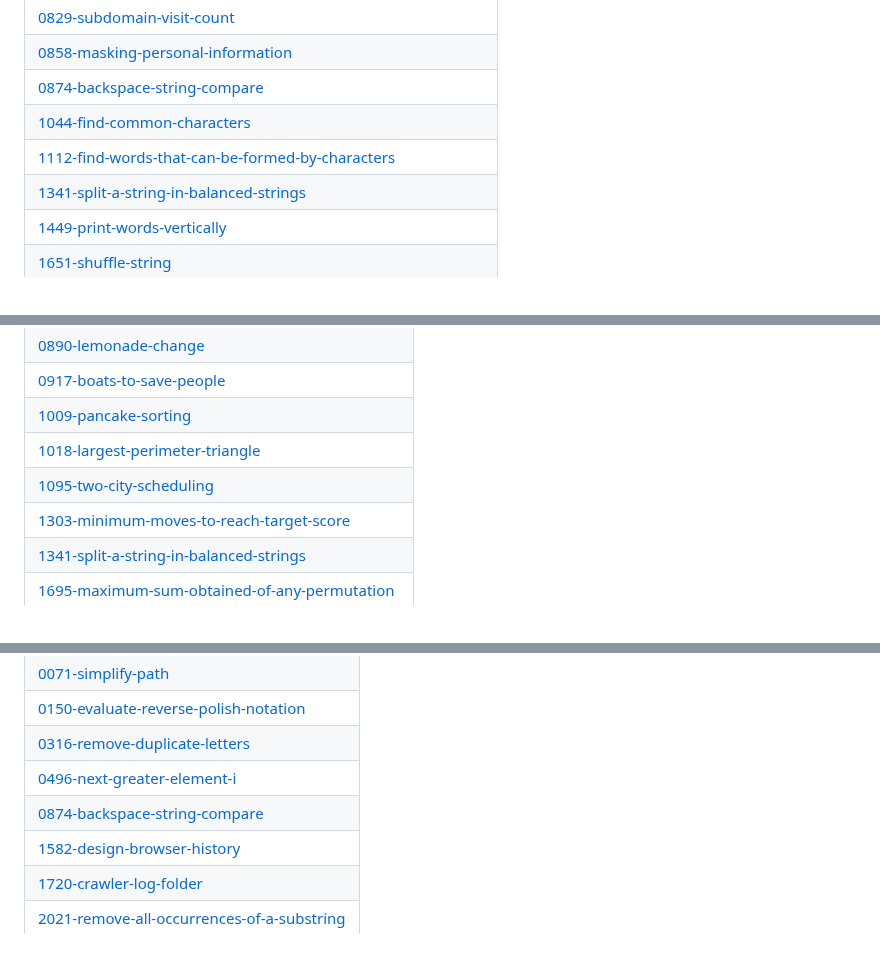
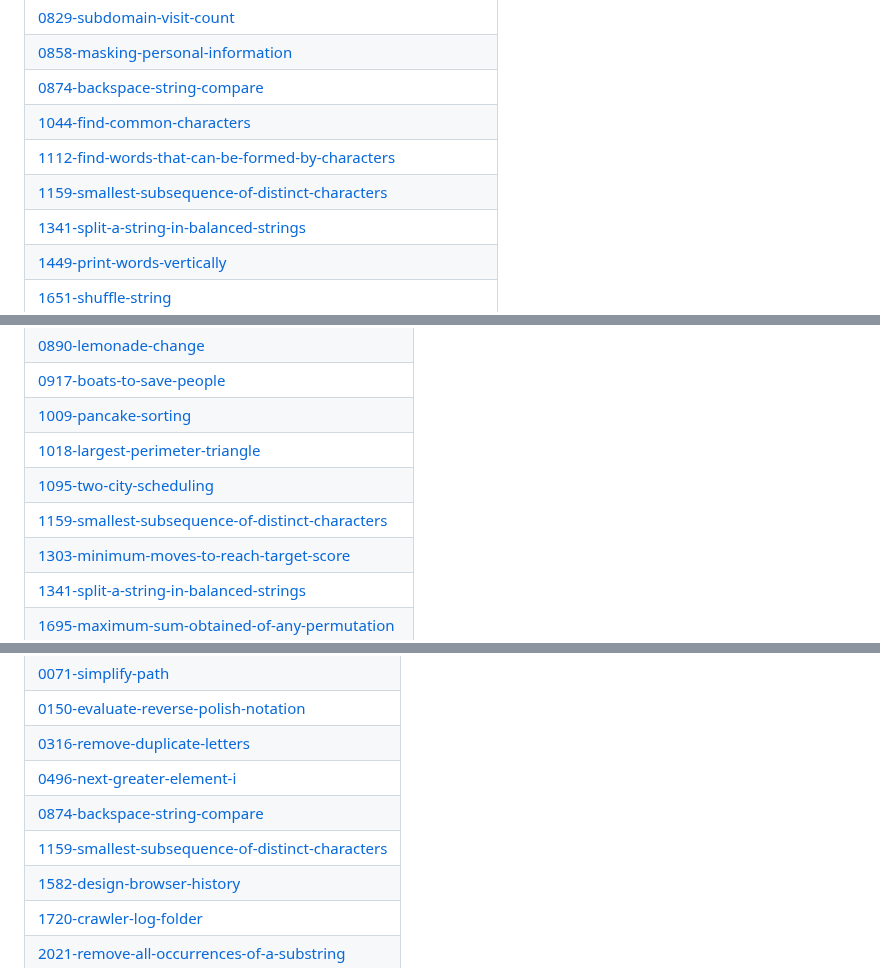
Before and after one commit to ablove/A2SV, a Markdown page: README.md, 3 parts joined by grey strips. Rendered like a GitHub page.

Commit message:
Update README - Topic Tags

```diff
--- a/README.md
+++ b/README.md
@@ -73,6 +73,7 @@ A collection of LeetCode questions to ace the coding interview! - Created using
 | [0874-backspace-string-compare](https://github.com/ablove/A2SV/tree/master/0874-backspace-string-compare) |
 | [1044-find-common-characters](https://github.com/ablove/A2SV/tree/master/1044-find-common-characters) |
 | [1112-find-words-that-can-be-formed-by-characters](https://github.com/ablove/A2SV/tree/master/1112-find-words-that-can-be-formed-by-characters) |
+| [1159-smallest-subsequence-of-distinct-characters](https://github.com/ablove/A2SV/tree/master/1159-smallest-subsequence-of-distinct-characters) |
 | [1341-split-a-string-in-balanced-strings](https://github.com/ablove/A2SV/tree/master/1341-split-a-string-in-balanced-strings) |
 | [1449-print-words-vertically](https://github.com/ablove/A2SV/tree/master/1449-print-words-vertically) |
 | [1651-shuffle-string](https://github.com/ablove/A2SV/tree/master/1651-shuffle-string) |
@@ -261,6 +262,7 @@ A collection of LeetCode questions to ace the coding interview! - Created using
 | [1009-pancake-sorting](https://github.com/ablove/A2SV/tree/master/1009-pancake-sorting) |
 | [1018-largest-perimeter-triangle](https://github.com/ablove/A2SV/tree/master/1018-largest-perimeter-triangle) |
 | [1095-two-city-scheduling](https://github.com/ablove/A2SV/tree/master/1095-two-city-scheduling) |
+| [1159-smallest-subsequence-of-distinct-characters](https://github.com/ablove/A2SV/tree/master/1159-smallest-subsequence-of-distinct-characters) |
 | [1303-minimum-moves-to-reach-target-score](https://github.com/ablove/A2SV/tree/master/1303-minimum-moves-to-reach-target-score) |
 | [1341-split-a-string-in-balanced-strings](https://github.com/ablove/A2SV/tree/master/1341-split-a-string-in-balanced-strings) |
 | [1695-maximum-sum-obtained-of-any-permutation](https://github.com/ablove/A2SV/tree/master/1695-maximum-sum-obtained-of-any-permutation) |
@@ -487,6 +489,7 @@ A collection of LeetCode questions to ace the coding interview! - Created using
 | [0316-remove-duplicate-letters](https://github.com/ablove/A2SV/tree/master/0316-remove-duplicate-letters) |
 | [0496-next-greater-element-i](https://github.com/ablove/A2SV/tree/master/0496-next-greater-element-i) |
 | [0874-backspace-string-compare](https://github.com/ablove/A2SV/tree/master/0874-backspace-string-compare) |
+| [1159-smallest-subsequence-of-distinct-characters](https://github.com/ablove/A2SV/tree/master/1159-smallest-subsequence-of-distinct-characters) |
 | [1582-design-browser-history](https://github.com/ablove/A2SV/tree/master/1582-design-browser-history) |
 | [1720-crawler-log-folder](https://github.com/ablove/A2SV/tree/master/1720-crawler-log-folder) |
 | [2021-remove-all-occurrences-of-a-substring](https://github.com/ablove/A2SV/tree/master/2021-remove-all-occurrences-of-a-substring) |
```
Also changed, not shown: other parts of README.md (+1 -0 lines).
